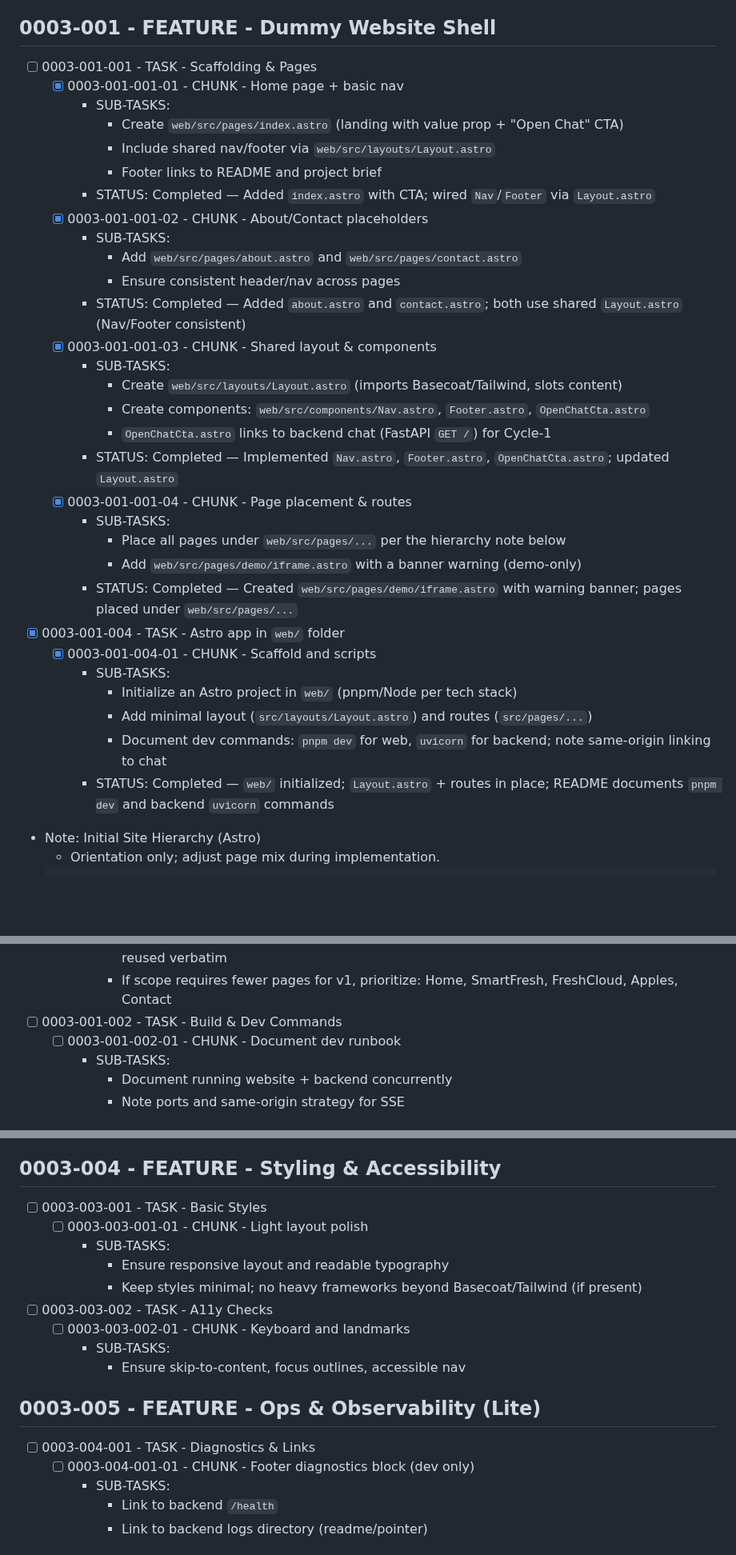
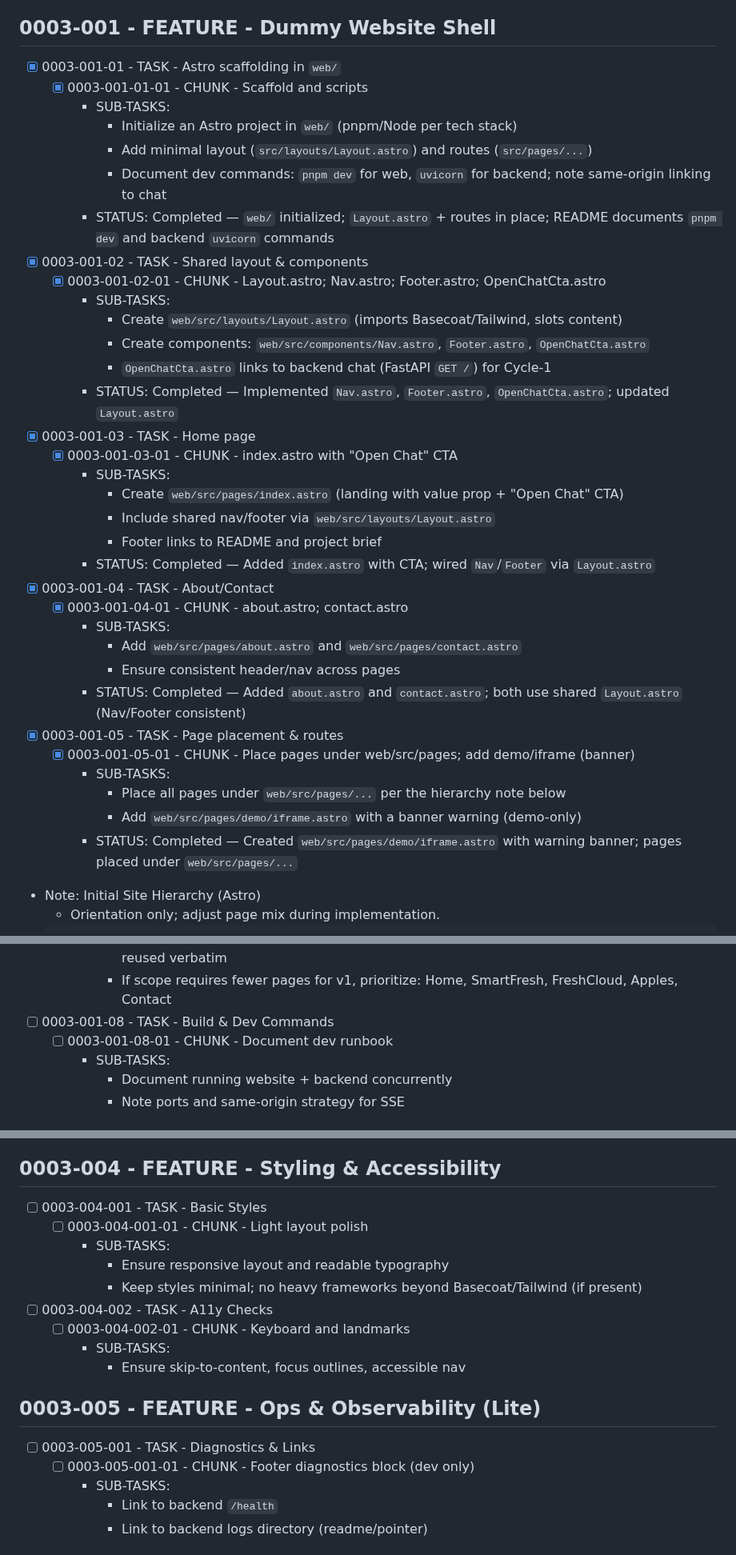
Before and after one commit to creatifire/salient02, a Markdown page: memorybank/project-management/0003-website-htmx-chatbot.md, 3 parts joined by grey strips. Shown at 80% size. Rendered like a GitHub page; blank space fills up the shorter version.

Commit message:
docs(epic-0003): reorder and renumber plan; include page hierarchy and source links
- Merge duplicated scaffolding into 0003-001-01
- Renumber 0003-001 tasks to 01..08 in build order
- Keep page hierarchy block under Dummy Website Shell
- Add/retain source links for dummy content pages
- Fix numbering under 0003-004 and 0003-005

```diff
--- a/memorybank/project-management/0003-website-htmx-chatbot.md
+++ b/memorybank/project-management/0003-website-htmx-chatbot.md
@@ -5,37 +5,43 @@
 > Goal: Ship a simple, same-origin website that links to (or lightly hosts) the existing HTMX chat UI for demos. No memory and no RAG in this epic. Focus on a clean host page, navigation, and a robust demo story.
 
 ## 0003-001 - FEATURE - Dummy Website Shell
-- [ ] 0003-001-001 - TASK - Scaffolding & Pages
-  - [x] 0003-001-001-01 - CHUNK - Home page + basic nav
+- [x] 0003-001-01 - TASK - Astro scaffolding in `web/`
+  - [x] 0003-001-01-01 - CHUNK - Scaffold and scripts
+    - SUB-TASKS:
+      - Initialize an Astro project in `web/` (pnpm/Node per tech stack)
+      - Add minimal layout (`src/layouts/Layout.astro`) and routes (`src/pages/...`)
+      - Document dev commands: `pnpm dev` for web, `uvicorn` for backend; note same-origin linking to chat
+    - STATUS: Completed — `web/` initialized; `Layout.astro` + routes in place; README documents `pnpm dev` and backend `uvicorn` commands
+
+- [x] 0003-001-02 - TASK - Shared layout & components
+  - [x] 0003-001-02-01 - CHUNK - Layout.astro; Nav.astro; Footer.astro; OpenChatCta.astro
+    - SUB-TASKS:
+      - Create `web/src/layouts/Layout.astro` (imports Basecoat/Tailwind, slots content)
+      - Create components: `web/src/components/Nav.astro`, `Footer.astro`, `OpenChatCta.astro`
+      - `OpenChatCta.astro` links to backend chat (FastAPI `GET /`) for Cycle-1
+    - STATUS: Completed — Implemented `Nav.astro`, `Footer.astro`, `OpenChatCta.astro`; updated `Layout.astro`
+
+- [x] 0003-001-03 - TASK - Home page
+  - [x] 0003-001-03-01 - CHUNK - index.astro with "Open Chat" CTA
     - SUB-TASKS:
       - Create `web/src/pages/index.astro` (landing with value prop + "Open Chat" CTA)
       - Include shared nav/footer via `web/src/layouts/Layout.astro`
       - Footer links to README and project brief
     - STATUS: Completed — Added `index.astro` with CTA; wired `Nav`/`Footer` via `Layout.astro`
-  - [x] 0003-001-001-02 - CHUNK - About/Contact placeholders
+
+- [x] 0003-001-04 - TASK - About/Contact
+  - [x] 0003-001-04-01 - CHUNK - about.astro; contact.astro
     - SUB-TASKS:
       - Add `web/src/pages/about.astro` and `web/src/pages/contact.astro`
       - Ensure consistent header/nav across pages
     - STATUS: Completed — Added `about.astro` and `contact.astro`; both use shared `Layout.astro` (Nav/Footer consistent)
-  - [x] 0003-001-001-03 - CHUNK - Shared layout & components
-    - SUB-TASKS:
-      - Create `web/src/layouts/Layout.astro` (imports Basecoat/Tailwind, slots content)
-      - Create components: `web/src/components/Nav.astro`, `Footer.astro`, `OpenChatCta.astro`
-      - `OpenChatCta.astro` links to backend chat (FastAPI `GET /`) for Cycle-1
-    - STATUS: Completed — Implemented `Nav.astro`, `Footer.astro`, `OpenChatCta.astro`; updated `Layout.astro`
-  - [x] 0003-001-001-04 - CHUNK - Page placement & routes
+
+- [x] 0003-001-05 - TASK - Page placement & routes
+  - [x] 0003-001-05-01 - CHUNK - Place pages under web/src/pages; add demo/iframe (banner)
     - SUB-TASKS:
       - Place all pages under `web/src/pages/...` per the hierarchy note below
       - Add `web/src/pages/demo/iframe.astro` with a banner warning (demo-only)
     - STATUS: Completed — Created `web/src/pages/demo/iframe.astro` with warning banner; pages placed under `web/src/pages/...`
-
-- [x] 0003-001-004 - TASK - Astro app in `web/` folder
-  - [x] 0003-001-004-01 - CHUNK - Scaffold and scripts
-    - SUB-TASKS:
-      - Initialize an Astro project in `web/` (pnpm/Node per tech stack)
-      - Add minimal layout (`src/layouts/Layout.astro`) and routes (`src/pages/...`)
-      - Document dev commands: `pnpm dev` for web, `uvicorn` for backend; note same-origin linking to chat
-    - STATUS: Completed — `web/` initialized; `Layout.astro` + routes in place; README documents `pnpm dev` and backend `uvicorn` commands
 
 - Note: Initial Site Hierarchy (Astro)
   - Orientation only; adjust page mix during implementation.
@@ -90,8 +96,8 @@
       - Content will be summarized/genericized for a brand-neutral demo; no trademarked names reused verbatim
       - If scope requires fewer pages for v1, prioritize: Home, SmartFresh, FreshCloud, Apples, Contact
 
-- [ ] 0003-001-002 - TASK - Build & Dev Commands
-  - [ ] 0003-001-002-01 - CHUNK - Document dev runbook
+- [ ] 0003-001-08 - TASK - Build & Dev Commands
+  - [ ] 0003-001-08-01 - CHUNK - Document dev runbook
     - SUB-TASKS:
       - Document running website + backend concurrently
       - Note ports and same-origin strategy for SSE
@@ -145,20 +151,20 @@
       - HTMX swaps populate pane content; same-origin only
 
 ## 0003-004 - FEATURE - Styling & Accessibility
-- [ ] 0003-003-001 - TASK - Basic Styles
-  - [ ] 0003-003-001-01 - CHUNK - Light layout polish
+- [ ] 0003-004-001 - TASK - Basic Styles
+  - [ ] 0003-004-001-01 - CHUNK - Light layout polish
     - SUB-TASKS:
       - Ensure responsive layout and readable typography
       - Keep styles minimal; no heavy frameworks beyond Basecoat/Tailwind (if present)
 
-- [ ] 0003-003-002 - TASK - A11y Checks
-  - [ ] 0003-003-002-01 - CHUNK - Keyboard and landmarks
+- [ ] 0003-004-002 - TASK - A11y Checks
+  - [ ] 0003-004-002-01 - CHUNK - Keyboard and landmarks
     - SUB-TASKS:
       - Ensure skip-to-content, focus outlines, accessible nav
 
 ## 0003-005 - FEATURE - Ops & Observability (Lite)
-- [ ] 0003-004-001 - TASK - Diagnostics & Links
-  - [ ] 0003-004-001-01 - CHUNK - Footer diagnostics block (dev only)
+- [ ] 0003-005-001 - TASK - Diagnostics & Links
+  - [ ] 0003-005-001-01 - CHUNK - Footer diagnostics block (dev only)
     - SUB-TASKS:
       - Link to backend `/health`
       - Link to backend logs directory (readme/pointer)
```
Also changed, not shown: other parts of memorybank/project-management/0003-website-htmx-chatbot.md (+5 -5 lines).
